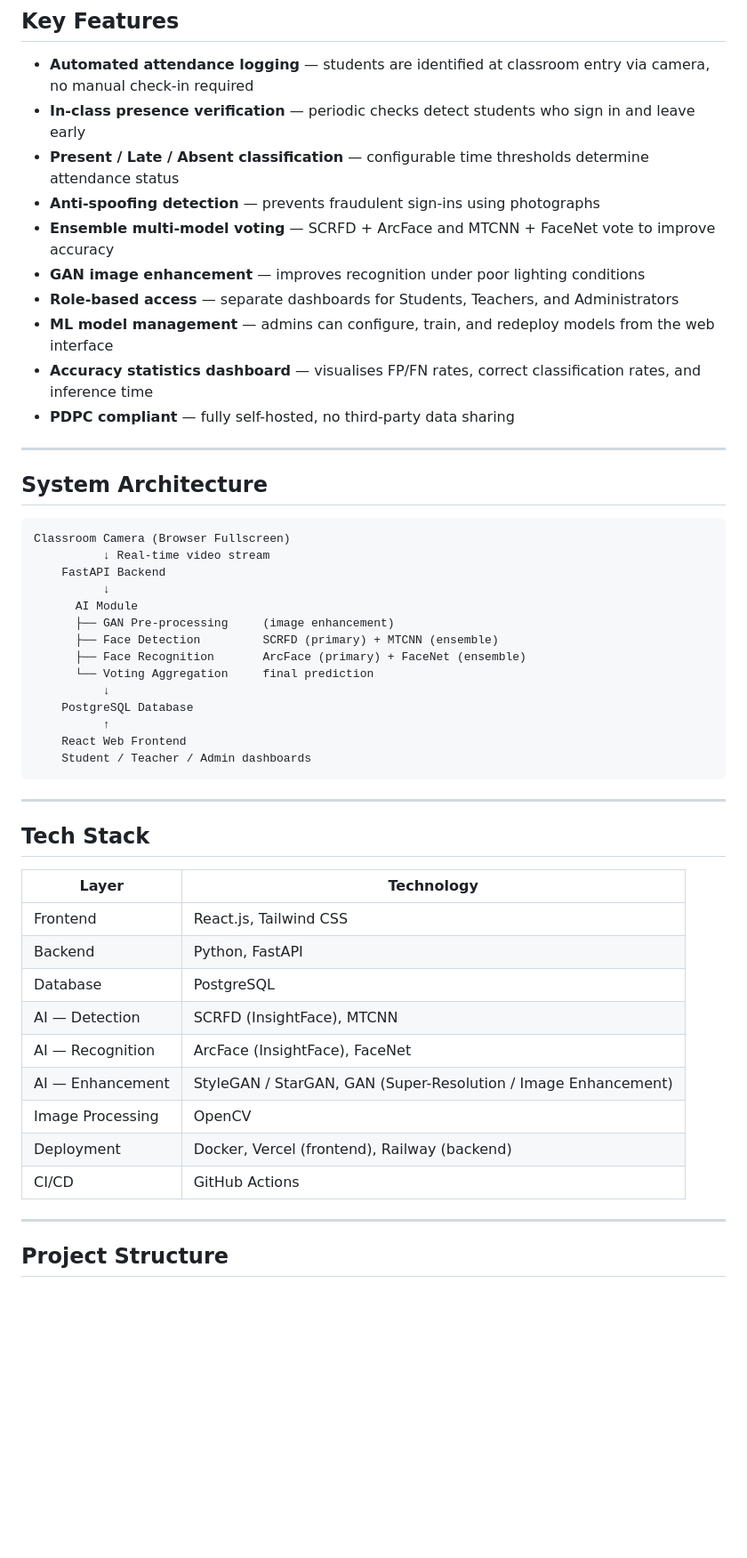
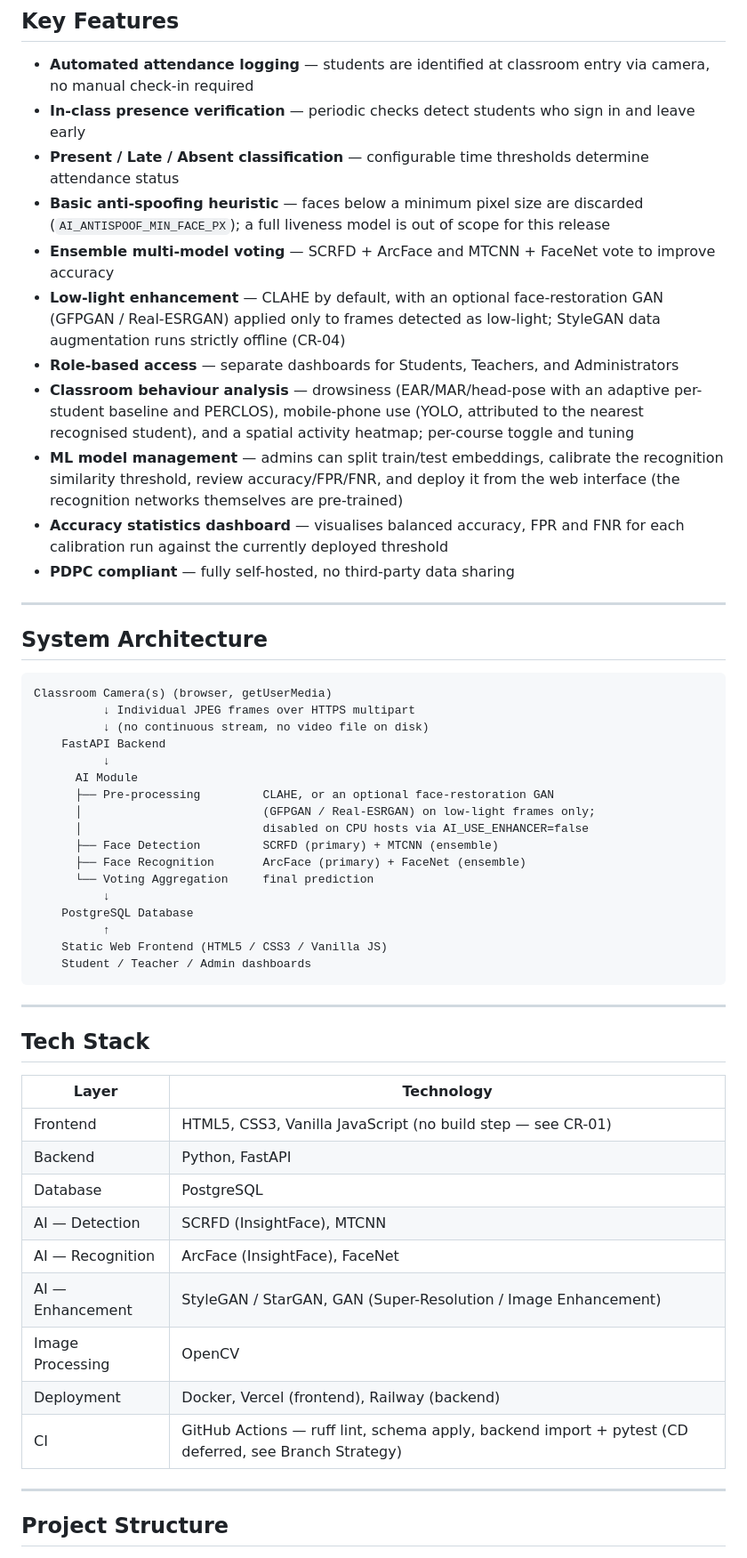
Before and after one commit to NagisaKong/SIM-UOW-FYP-CSIT-26-S2-17, a Markdown page: README.md, the part around one of its changes. Shown at 89% size. Rendered like a GitHub page; blank space fills up the shorter version.

````diff
--- a/README.md
+++ b/README.md
@@ -29,12 +31,13 @@ Built on an ensemble of state-of-the-art deep learning models (SCRFD + ArcFace a
 - **Automated attendance logging** — students are identified at classroom entry via camera, no manual check-in required
 - **In-class presence verification** — periodic checks detect students who sign in and leave early
 - **Present / Late / Absent classification** — configurable time thresholds determine attendance status
-- **Anti-spoofing detection** — prevents fraudulent sign-ins using photographs
+- **Basic anti-spoofing heuristic** — faces below a minimum pixel size are discarded (`AI_ANTISPOOF_MIN_FACE_PX`); a full liveness model is out of scope for this release
 - **Ensemble multi-model voting** — SCRFD + ArcFace and MTCNN + FaceNet vote to improve accuracy
-- **GAN image enhancement** — improves recognition under poor lighting conditions
+- **Low-light enhancement** — CLAHE by default, with an optional face-restoration GAN (GFPGAN / Real-ESRGAN) applied only to frames detected as low-light; StyleGAN data augmentation runs strictly offline (CR-04)
 - **Role-based access** — separate dashboards for Students, Teachers, and Administrators
-- **ML model management** — admins can configure, train, and redeploy models from the web interface
-- **Accuracy statistics dashboard** — visualises FP/FN rates, correct classification rates, and inference time
+- **Classroom behaviour analysis** — drowsiness (EAR/MAR/head-pose with an adaptive per-student baseline and PERCLOS), mobile-phone use (YOLO, attributed to the nearest recognised student), and a spatial activity heatmap; per-course toggle and tuning
+- **ML model management** — admins can split train/test embeddings, calibrate the recognition similarity threshold, review accuracy/FPR/FNR, and deploy it from the web interface (the recognition networks themselves are pre-trained)
+- **Accuracy statistics dashboard** — visualises balanced accuracy, FPR and FNR for each calibration run against the currently deployed threshold
 - **PDPC compliant** — fully self-hosted, no third-party data sharing
 
 ---
@@ -42,19 +45,22 @@ Built on an ensemble of state-of-the-art deep learning models (SCRFD + ArcFace a
 ## System Architecture
 
 ```
-Classroom Camera (Browser Fullscreen)
-          ↓ Real-time video stream
+Classroom Camera(s) (browser, getUserMedia)
+          ↓ Individual JPEG frames over HTTPS multipart
+          ↓ (no continuous stream, no video file on disk)
     FastAPI Backend
           ↓
       AI Module
-      ├── GAN Pre-processing     (image enhancement)
+      ├── Pre-processing         CLAHE, or an optional face-restoration GAN
+      │                          (GFPGAN / Real-ESRGAN) on low-light frames only;
+      │                          disabled on CPU hosts via AI_USE_ENHANCER=false
       ├── Face Detection         SCRFD (primary) + MTCNN (ensemble)
       ├── Face Recognition       ArcFace (primary) + FaceNet (ensemble)
       └── Voting Aggregation     final prediction
           ↓
     PostgreSQL Database
           ↑
-    React Web Frontend
+    Static Web Frontend (HTML5 / CSS3 / Vanilla JS)
     Student / Teacher / Admin dashboards
 ```
 
@@ -64,7 +70,7 @@ Classroom Camera (Browser Fullscreen)
 
 | Layer | Technology |
 |-------|-----------|
-| Frontend | React.js, Tailwind CSS |
+| Frontend | HTML5, CSS3, Vanilla JavaScript (no build step — see CR-01) |
 | Backend | Python, FastAPI |
 | Database | PostgreSQL |
 | AI — Detection | SCRFD (InsightFace), MTCNN |
@@ -72,7 +78,7 @@ Classroom Camera (Browser Fullscreen)
 | AI — Enhancement | StyleGAN / StarGAN, GAN (Super-Resolution / Image Enhancement) |
 | Image Processing | OpenCV |
 | Deployment | Docker, Vercel (frontend), Railway (backend) |
-| CI/CD | GitHub Actions |
+| CI | GitHub Actions — ruff lint, schema apply, backend import + pytest (CD deferred, see Branch Strategy) |
 
 ---
 
````
Also changed, not shown: other parts of README.md (+30 -12 lines).
